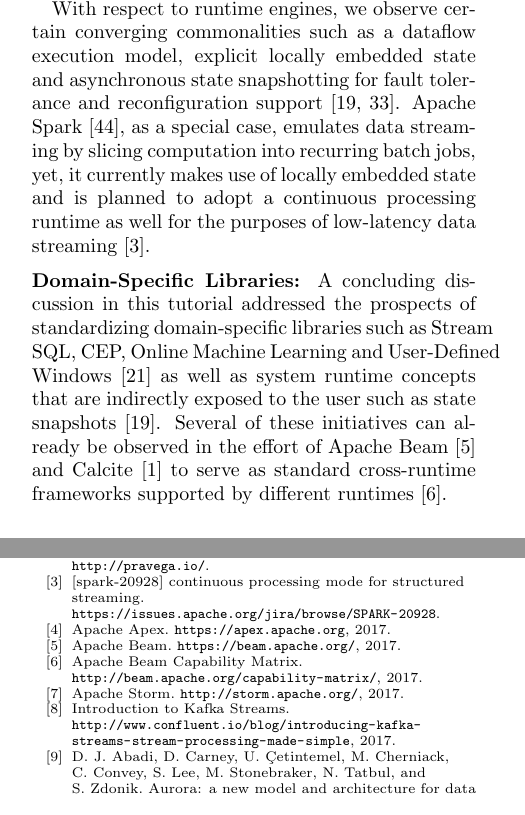
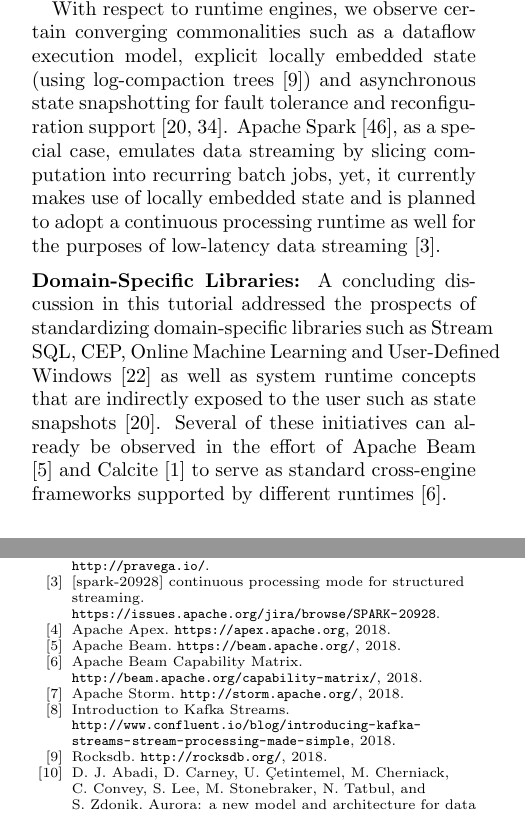
Before and after one commit to sakrsherif/SigmodRecordSubmissionforDagstuhl, a LaTeX paper (main.tex, which reads Tutorial-Systems.tex, biblio.bib): two parts of the columns of pages 3 and 5 of 6, joined at a grey line, cut so that both start at the same text. Compiled offline with pdfLaTeX.

Commit message:
affiliation and citation fixes

```diff
--- a/Tutorial-Systems.tex
+++ b/Tutorial-Systems.tex
@@ -20,4 +20,4 @@ In this tutorial we first identified the most differentiating characteristic of
 
-With respect to runtime engines, we observe certain converging commonalities such as a dataflow execution model, explicit locally embedded state and asynchronous state snapshotting for fault tolerance and reconfiguration support \cite{state2017carbone,jacques2016consistent}. Apache Spark \cite{zaharia_et_al_2013}, as a special case, emulates data streaming by slicing computation into recurring batch jobs, yet, it currently makes use of locally embedded state and is planned to adopt a continuous processing runtime as well for the purposes of low-latency data streaming \cite{CUSTOM:web/sparkcontinuous}.
+With respect to runtime engines, we observe certain converging commonalities such as a dataflow execution model, explicit locally embedded state (using log-compaction trees \cite{CUSTOM:web/rocksdb}) and asynchronous state snapshotting for fault tolerance and reconfiguration support \cite{state2017carbone,jacques2016consistent}. Apache Spark \cite{zaharia_et_al_2013}, as a special case, emulates data streaming by slicing computation into recurring batch jobs, yet, it currently makes use of locally embedded state and is planned to adopt a continuous processing runtime as well for the purposes of low-latency data streaming \cite{CUSTOM:web/sparkcontinuous}.
 
-\para{Domain-Specific Libraries: }A concluding discussion in this tutorial addressed the prospects of standardizing domain-specific libraries such as Stream SQL, CEP, Online Machine Learning and User-Defined Windows \cite{carbone2015cutty} as well as system runtime concepts that are indirectly exposed to the user such as state snapshots \cite{state2017carbone}. Several of these initiatives can already be observed in the effort of Apache Beam \cite{CUSTOM:web/beam} and Calcite \cite{CUSTOM:web/calcite} to serve as standard cross-runtime frameworks supported by different runtimes \cite{CUSTOM:web/beamcapabilitymatrix}.
+\para{Domain-Specific Libraries: }A concluding discussion in this tutorial addressed the prospects of standardizing domain-specific libraries such as Stream SQL, CEP, Online Machine Learning and User-Defined Windows \cite{carbone2015cutty} as well as system runtime concepts that are indirectly exposed to the user such as state snapshots \cite{state2017carbone}. Several of these initiatives can already be observed in the effort of Apache Beam \cite{CUSTOM:web/beam} and Calcite \cite{CUSTOM:web/calcite} to serve as standard cross-engine frameworks supported by different runtimes \cite{CUSTOM:web/beamcapabilitymatrix}.
--- a/biblio.bib
+++ b/biblio.bib
@@ -248,25 +248,25 @@
 @misc{CUSTOM:web/beam,
   title = "{Apache Beam}",
   howpublished={\url{https://beam.apache.org/}},
-  year={2017}
+  year={2018}
 }
 
 @misc{CUSTOM:web/beamcapabilitymatrix,
   title = "{Apache Beam Capability Matrix}",
   howpublished={\url{http://beam.apache.org/capability-matrix/}},
-  year={2017}
+  year={2018}
 }
 
 @misc{CUSTOM:web/Storm,
   title = "{Apache Storm}",
   howpublished={\url{http://storm.apache.org/}},
-  year={2017}
+  year={2018}
 }
 
 @misc{CUSTOM:web/kafkastreams,
   title = "{Introduction to Kafka Streams}",
   howpublished={\url{http://www.confluent.io/blog/introducing-kafka-streams-stream-processing-made-simple}},
-  year={2017}
+  year={2018}
 }
 
 @article{abadi2003aurora,
```
Also changed, not shown: main.tex (+1 -1 lines), Tutorial-Systems.tex (2 more changed lines), biblio.bib (17 more changed lines).
